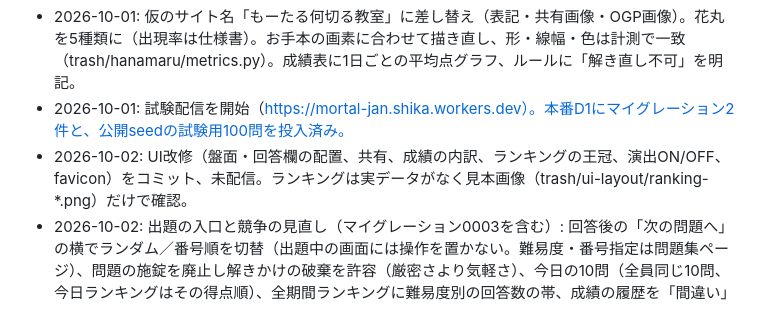
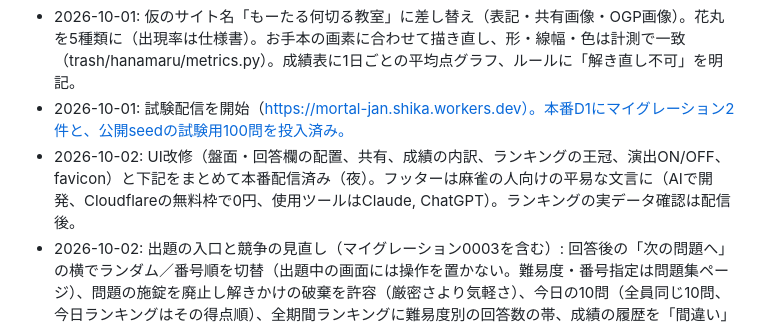
Before and after one commit to nikaiai2025/mortal-jan, a Markdown page: プロジェクト状況.md, the part around the change. Drawn GitHub-style.

Commit message:
プロジェクト状況を更新
Co-Authored-By: Claude Fable 5.1 <noreply@anthropic.com>

```diff
--- a/プロジェクト状況.md
+++ b/プロジェクト状況.md
@@ -8,7 +8,7 @@
 - 集計は10分ごとのCron Trigger。回答時の書き込みは3行（回答・一意の索引・次の割当）。
 - 2026-10-01: 仮のサイト名「もーたる何切る教室」に差し替え（表記・共有画像・OGP画像）。花丸を5種類に（出現率は仕様書）。お手本の画素に合わせて描き直し、形・線幅・色は計測で一致（trash/hanamaru/metrics.py）。成績表に1日ごとの平均点グラフ、ルールに「解き直し不可」を明記。
 - 2026-10-01: 試験配信を開始（https://mortal-jan.shika.workers.dev）。本番D1にマイグレーション2件と、公開seedの試験用100問を投入済み。
-- 2026-10-02: UI改修（盤面・回答欄の配置、共有、成績の内訳、ランキングの王冠、演出ON/OFF、favicon）をコミット、未配信。ランキングは実データがなく見本画像（trash/ui-layout/ranking-*.png）だけで確認。
+- 2026-10-02: UI改修（盤面・回答欄の配置、共有、成績の内訳、ランキングの王冠、演出ON/OFF、favicon）と下記をまとめて本番配信済み（夜）。フッターは麻雀の人向けの平易な文言に（AIで開発、Cloudflareの無料枠で0円、使用ツールはClaude, ChatGPT）。ランキングの実データ確認は配信後。
 - 2026-10-02: 出題の入口と競争の見直し（マイグレーション0003を含む）: 回答後の「次の問題へ」の横でランダム／番号順を切替（出題中の画面には操作を置かない。難易度・番号指定は問題集ページ）、問題の施錠を廃止し解きかけの破棄を許容（厳密さより気軽さ）、今日の10問（全員同じ10問、今日ランキングはその得点順）、全期間ランキングに難易度別の回答数の帯、成績の履歴を「間違い」に絞って順に見直す。独立レビューの指摘9件（帯の二重カウント、番号順の進め方、テーマ付き番号順の実行計画など）を反映済み。配信直後の1回の集計（旧Workerが走った場合）だけ帯に入らない回答がありうるが、relabel.sqlの数え直しで直る。
 - 問題の追加は `extract --extend` → `load --after N`（README）。`--replace` は今後使わない。
 - 決定: 得点`100 × p / p_max`、T=1.0。Workers無料プラン。共有画像に答えは載せない。3D表示は後回し（着手時はRoboMajangの俯瞰を移植）。リポジトリは公開のまま。1日の出題上限1,000問（割当の行で数える）。花丸は同じペン（色・太さ共通）で、描くたびに左右のブレを変える。
```
